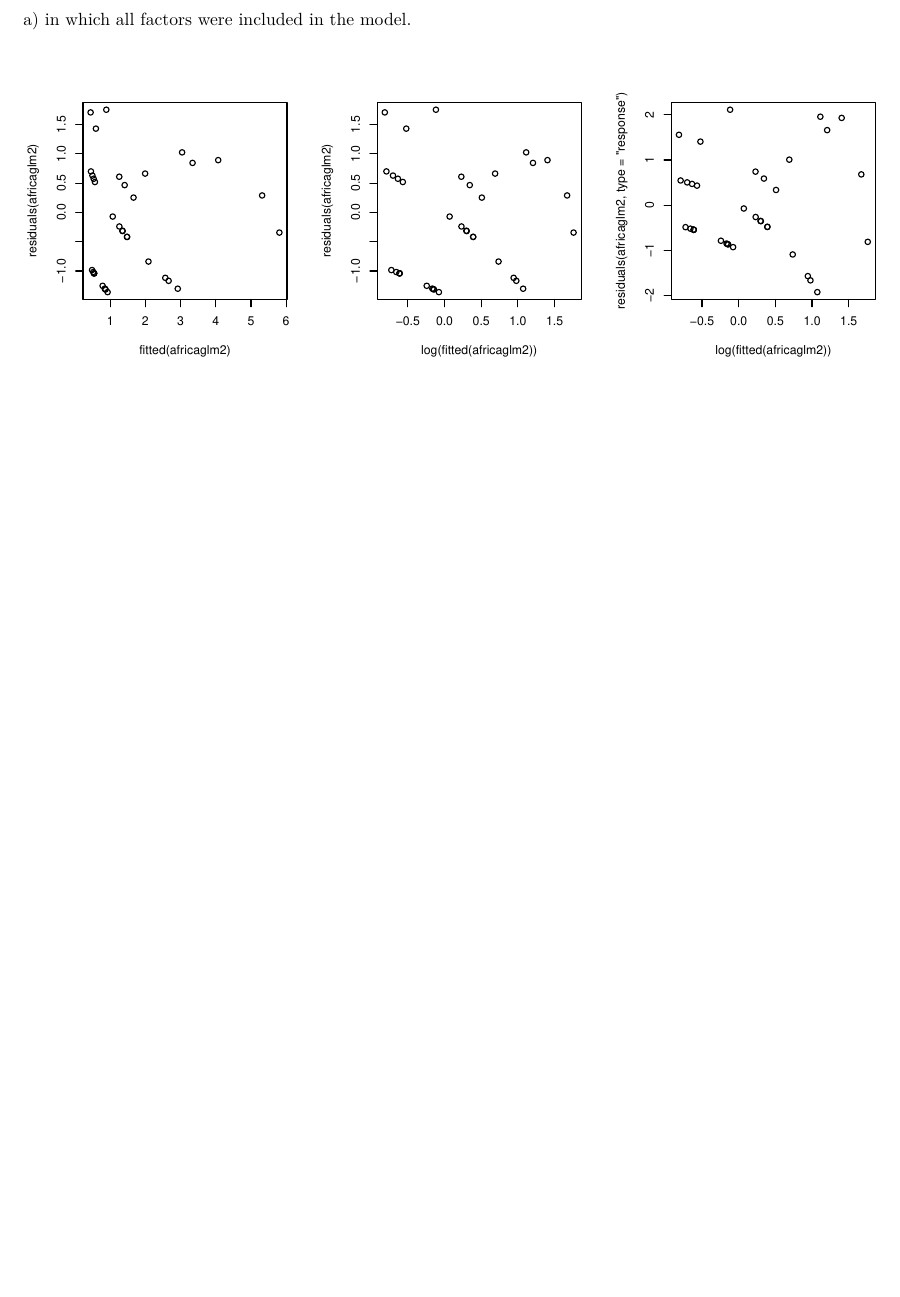
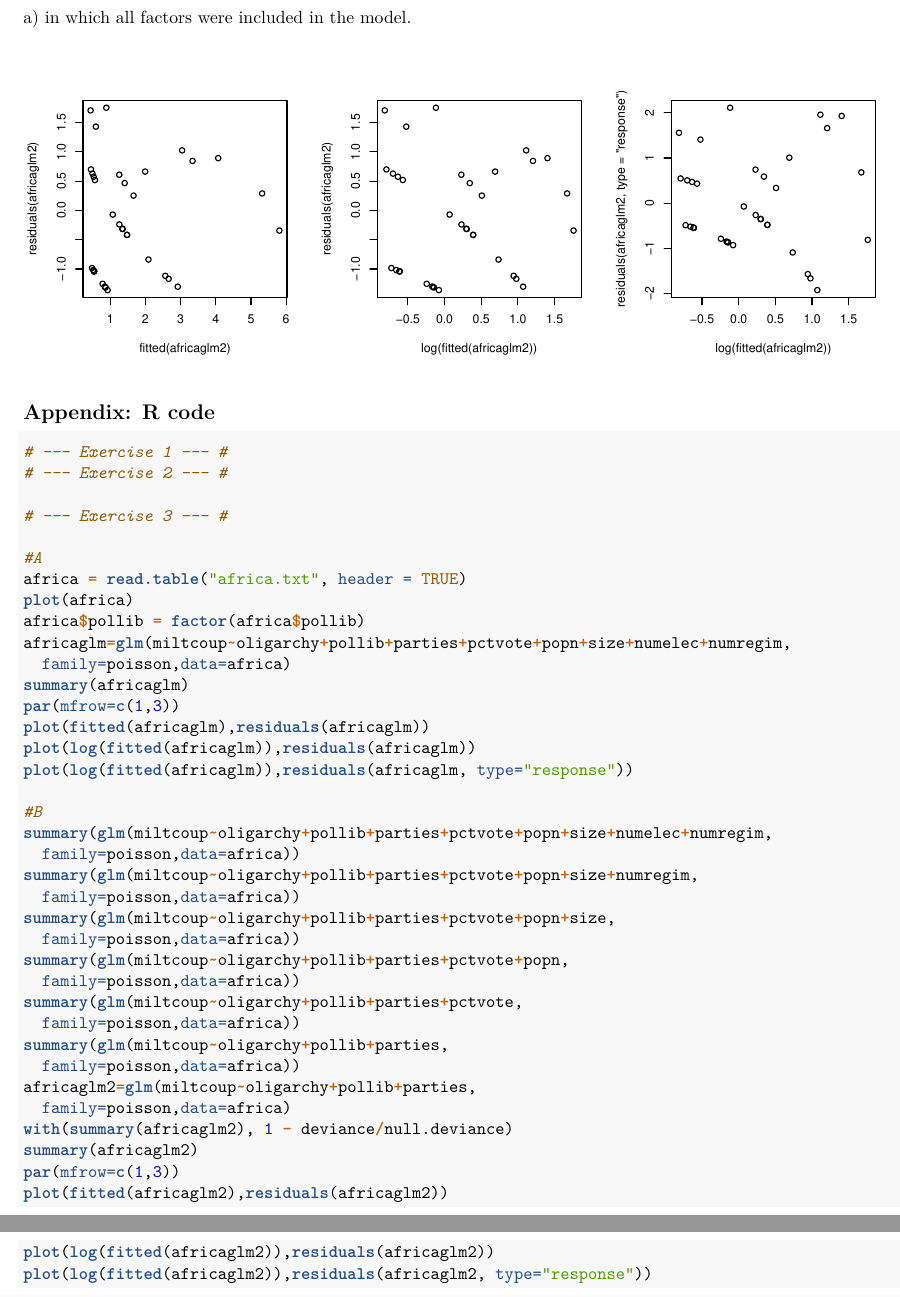
Before and after one commit to geoffreyvd/EDDA-assingments-R, an R Markdown document (A3/EDDA_Group29_A3.Rmd): part of page 8 of 8 before the commit and two parts of pages 8 and 9 of 9 after it, the two joined at a grey line, cut so that both start at the same text, the shorter picture padded with empty space. Rendered offline with R 4.5, knitr and Pandoc, then LaTeX, with nearby package versions.

Commit message:
review + code E3

````diff
--- a/A3/EDDA_Group29_A3.Rmd
+++ b/A3/EDDA_Group29_A3.Rmd
@@ -200,3 +195,45 @@ plot(fitted(africaglm2),residuals(africaglm2))
 plot(log(fitted(africaglm2)),residuals(africaglm2))
 plot(log(fitted(africaglm2)),residuals(africaglm2, type="response"))
 ```
+
+## Appendix: R code
+```{r echo=TRUE, eval=FALSE}
+# --- Exercise 1 --- #
+# --- Exercise 2 --- #
+
+# --- Exercise 3 --- #
+
+#A
+africa = read.table("africa.txt", header = TRUE)
+plot(africa)
+africa$pollib = factor(africa$pollib)
+africaglm=glm(miltcoup~oligarchy+pollib+parties+pctvote+popn+size+numelec+numregim,
+  family=poisson,data=africa)
+summary(africaglm)
+par(mfrow=c(1,3))
+plot(fitted(africaglm),residuals(africaglm))
+plot(log(fitted(africaglm)),residuals(africaglm))
+plot(log(fitted(africaglm)),residuals(africaglm, type="response"))
+
+#B
+summary(glm(miltcoup~oligarchy+pollib+parties+pctvote+popn+size+numelec+numregim,
+  family=poisson,data=africa))
+summary(glm(miltcoup~oligarchy+pollib+parties+pctvote+popn+size+numregim,
+  family=poisson,data=africa))
+summary(glm(miltcoup~oligarchy+pollib+parties+pctvote+popn+size,
+  family=poisson,data=africa))
+summary(glm(miltcoup~oligarchy+pollib+parties+pctvote+popn,
+  family=poisson,data=africa))
+summary(glm(miltcoup~oligarchy+pollib+parties+pctvote,
+  family=poisson,data=africa))
+summary(glm(miltcoup~oligarchy+pollib+parties,
+  family=poisson,data=africa))
+africaglm2=glm(miltcoup~oligarchy+pollib+parties,
+  family=poisson,data=africa)
+with(summary(africaglm2), 1 - deviance/null.deviance)
+summary(africaglm2)
+par(mfrow=c(1,3))
+plot(fitted(africaglm2),residuals(africaglm2))
+plot(log(fitted(africaglm2)),residuals(africaglm2))
+plot(log(fitted(africaglm2)),residuals(africaglm2, type="response"))
+```
````
Also changed, not shown: A3/EDDA_Group29_A3.Rmd (7 more changed lines).
